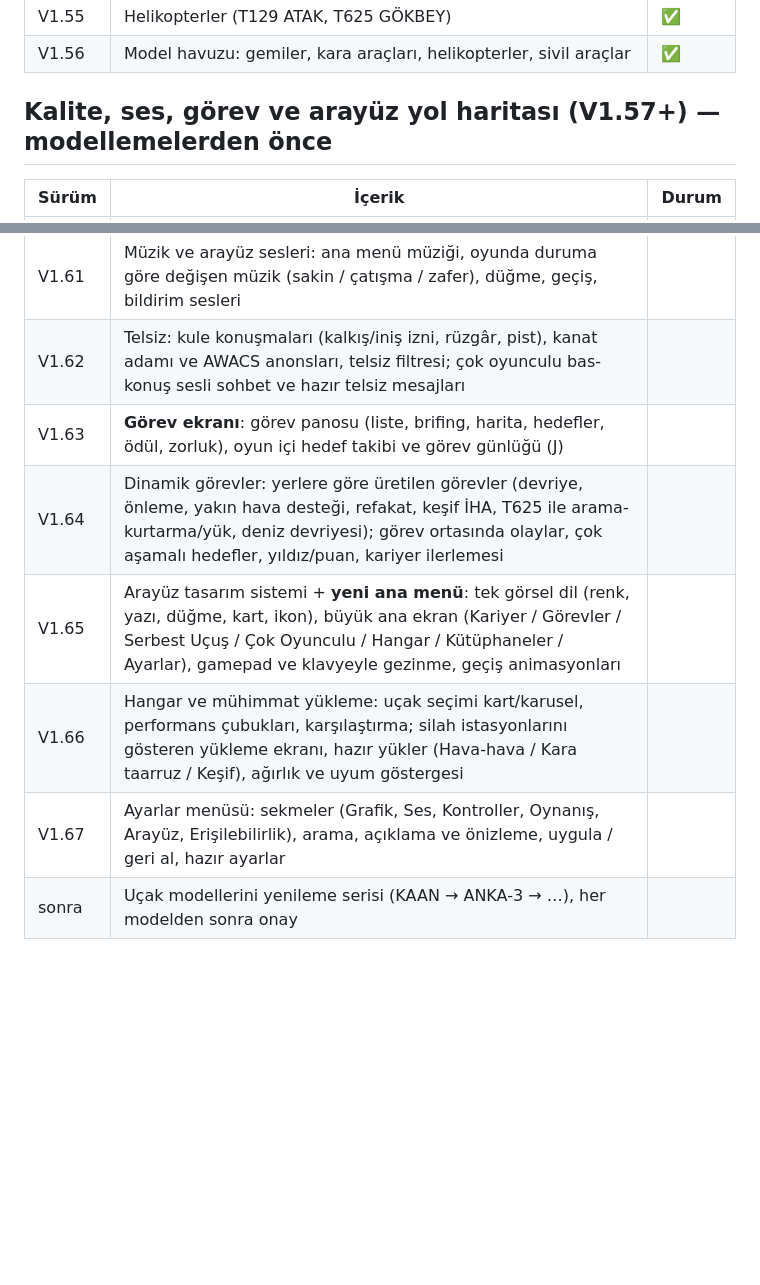
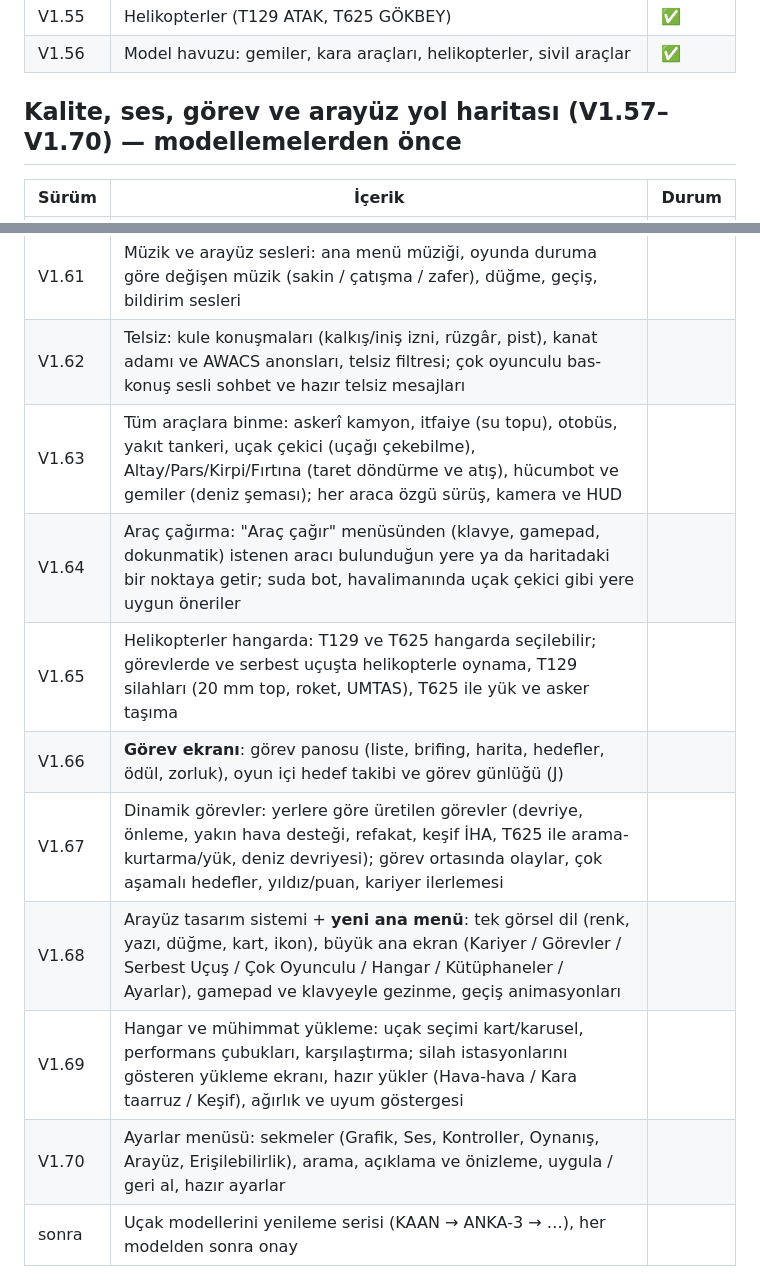
Before and after one commit to astakyon/Turkiye_Hava_Simulasyonu, a Markdown page: ROADMAP.md, 2 parts joined by grey strips. Drawn GitHub-style; blank space fills up the shorter version.

Commit message:
Yol haritası: tüm araçlara binme, araç çağırma, hangarda helikopter
Co-Authored-By: Claude Opus 5.5 <noreply@anthropic.com>
Claude-Session: https://claude.ai/code/session_01QJRCMbSDFRceyasRhKjvKR

```diff
--- a/ROADMAP.md
+++ b/ROADMAP.md
@@ -37,7 +37,7 @@
 | V1.55 | Helikopterler (T129 ATAK, T625 GÖKBEY) | ✅ |
 | V1.56 | Model havuzu: gemiler, kara araçları, helikopterler, sivil araçlar | ✅ |
 
-## Kalite, ses, görev ve arayüz yol haritası (V1.57+) — modellemelerden önce
+## Kalite, ses, görev ve arayüz yol haritası (V1.57–V1.70) — modellemelerden önce
 | Sürüm | İçerik | Durum |
 |---|---|---|
 | V1.57 | Telefonda siyah dalgalanma düzeltmesi: cihaz profili (Telefon/PC), mobilde logaritmik derinlik yerine güvenli derinlik, gölge sapması ve hassasiyet ayarı, sorunlu efektleri mobilde kapatma; Ayarlar'da "Grafik tanılama" (GPU, çözünürlük, FPS, etkin özellikler) | |
@@ -46,11 +46,14 @@
 | V1.60 | Ses altyapısı + **Ses Kütüphanesi**: kanallar (Ana, Müzik, Efekt, Arayüz, Telsiz, Ortam) ayrı ses düzeyleri; duruma göre karışım (menüde motor/rüzgâr sesi susar); kategoriler: Motor, Silah, Çevre, Arayüz, Müzik, Telsiz; dinle, değiştir, kendi ses dosyanı yükle (cihazda saklanır) | |
 | V1.61 | Müzik ve arayüz sesleri: ana menü müziği, oyunda duruma göre değişen müzik (sakin / çatışma / zafer), düğme, geçiş, bildirim sesleri | |
 | V1.62 | Telsiz: kule konuşmaları (kalkış/iniş izni, rüzgâr, pist), kanat adamı ve AWACS anonsları, telsiz filtresi; çok oyunculu bas-konuş sesli sohbet ve hazır telsiz mesajları | |
-| V1.63 | **Görev ekranı**: görev panosu (liste, brifing, harita, hedefler, ödül, zorluk), oyun içi hedef takibi ve görev günlüğü (J) | |
-| V1.64 | Dinamik görevler: yerlere göre üretilen görevler (devriye, önleme, yakın hava desteği, refakat, keşif İHA, T625 ile arama-kurtarma/yük, deniz devriyesi); görev ortasında olaylar, çok aşamalı hedefler, yıldız/puan, kariyer ilerlemesi | |
-| V1.65 | Arayüz tasarım sistemi + **yeni ana menü**: tek görsel dil (renk, yazı, düğme, kart, ikon), büyük ana ekran (Kariyer / Görevler / Serbest Uçuş / Çok Oyunculu / Hangar / Kütüphaneler / Ayarlar), gamepad ve klavyeyle gezinme, geçiş animasyonları | |
-| V1.66 | Hangar ve mühimmat yükleme: uçak seçimi kart/karusel, performans çubukları, karşılaştırma; silah istasyonlarını gösteren yükleme ekranı, hazır yükler (Hava-hava / Kara taarruz / Keşif), ağırlık ve uyum göstergesi | |
-| V1.67 | Ayarlar menüsü: sekmeler (Grafik, Ses, Kontroller, Oynanış, Arayüz, Erişilebilirlik), arama, açıklama ve önizleme, uygula / geri al, hazır ayarlar | |
+| V1.63 | Tüm araçlara binme: askerî kamyon, itfaiye (su topu), otobüs, yakıt tankeri, uçak çekici (uçağı çekebilme), Altay/Pars/Kirpi/Fırtına (taret döndürme ve atış), hücumbot ve gemiler (deniz şeması); her araca özgü sürüş, kamera ve HUD | |
+| V1.64 | Araç çağırma: "Araç çağır" menüsünden (klavye, gamepad, dokunmatik) istenen aracı bulunduğun yere ya da haritadaki bir noktaya getir; suda bot, havalimanında uçak çekici gibi yere uygun öneriler | |
+| V1.65 | Helikopterler hangarda: T129 ve T625 hangarda seçilebilir; görevlerde ve serbest uçuşta helikopterle oynama, T129 silahları (20 mm top, roket, UMTAS), T625 ile yük ve asker taşıma | |
+| V1.66 | **Görev ekranı**: görev panosu (liste, brifing, harita, hedefler, ödül, zorluk), oyun içi hedef takibi ve görev günlüğü (J) | |
+| V1.67 | Dinamik görevler: yerlere göre üretilen görevler (devriye, önleme, yakın hava desteği, refakat, keşif İHA, T625 ile arama-kurtarma/yük, deniz devriyesi); görev ortasında olaylar, çok aşamalı hedefler, yıldız/puan, kariyer ilerlemesi | |
+| V1.68 | Arayüz tasarım sistemi + **yeni ana menü**: tek görsel dil (renk, yazı, düğme, kart, ikon), büyük ana ekran (Kariyer / Görevler / Serbest Uçuş / Çok Oyunculu / Hangar / Kütüphaneler / Ayarlar), gamepad ve klavyeyle gezinme, geçiş animasyonları | |
+| V1.69 | Hangar ve mühimmat yükleme: uçak seçimi kart/karusel, performans çubukları, karşılaştırma; silah istasyonlarını gösteren yükleme ekranı, hazır yükler (Hava-hava / Kara taarruz / Keşif), ağırlık ve uyum göstergesi | |
+| V1.70 | Ayarlar menüsü: sekmeler (Grafik, Ses, Kontroller, Oynanış, Arayüz, Erişilebilirlik), arama, açıklama ve önizleme, uygula / geri al, hazır ayarlar | |
 | sonra | Uçak modellerini yenileme serisi (KAAN → ANKA-3 → …), her modelden sonra onay | |
 
 ### Android yolu
```
